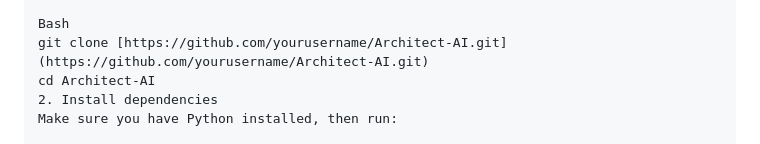
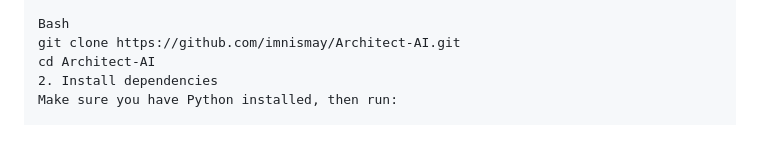
Before and after one commit to imnismay/Architect-AI, a Markdown page: README.md, the part around the change. Rendered like a GitHub page.

```diff
--- a/README.md
+++ b/README.md
@@ -55,7 +55,7 @@ Architect-AI/
 1. Clone the repository
 
 Bash
-git clone [https://github.com/yourusername/Architect-AI.git](https://github.com/yourusername/Architect-AI.git)
+git clone https://github.com/imnismay/Architect-AI.git
 cd Architect-AI
 2. Install dependencies
 Make sure you have Python installed, then run:
```
